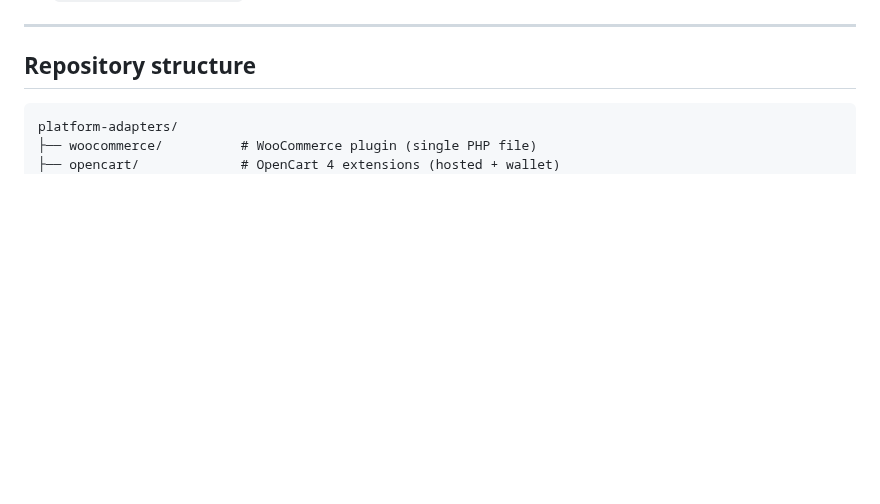
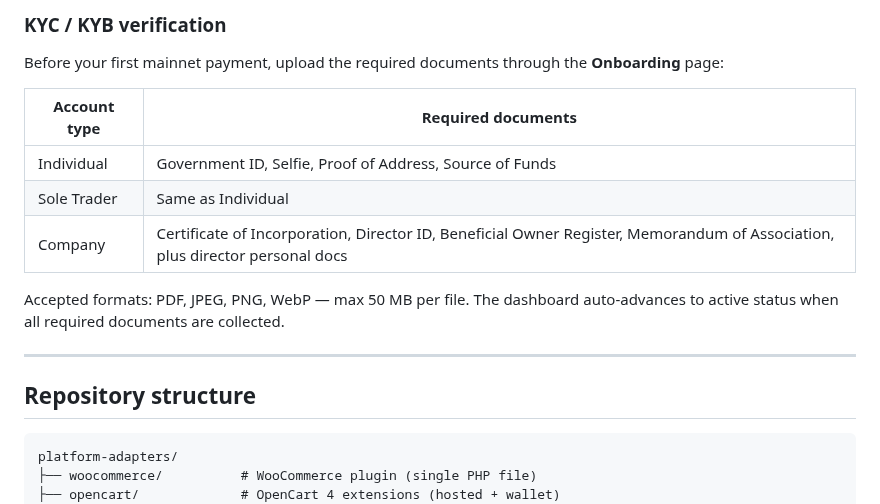
Before and after one commit to chopmob-cloud/AlgoVoi-Platform-Adapters, a Markdown page: README.md, the part around one of its changes. GitHub-like rendering; blank space fills up the shorter version.

```diff
--- a/README.md
+++ b/README.md
@@ -40,3 +96,14 @@ Included:
+### KYC / KYB verification
+
+Before your first mainnet payment, upload the required documents through the **Onboarding** page:
+
+| Account type | Required documents |
+|-------------|-------------------|
+| Individual | Government ID, Selfie, Proof of Address, Source of Funds |
+| Sole Trader | Same as Individual |
+| Company | Certificate of Incorporation, Director ID, Beneficial Owner Register, Memorandum of Association, plus director personal docs |
+
+Accepted formats: PDF, JPEG, PNG, WebP — max 50 MB per file. The dashboard auto-advances to active status when all required documents are collected.
 
 ---
 
```
Also changed, not shown: other parts of README.md (+56 -0 lines).
